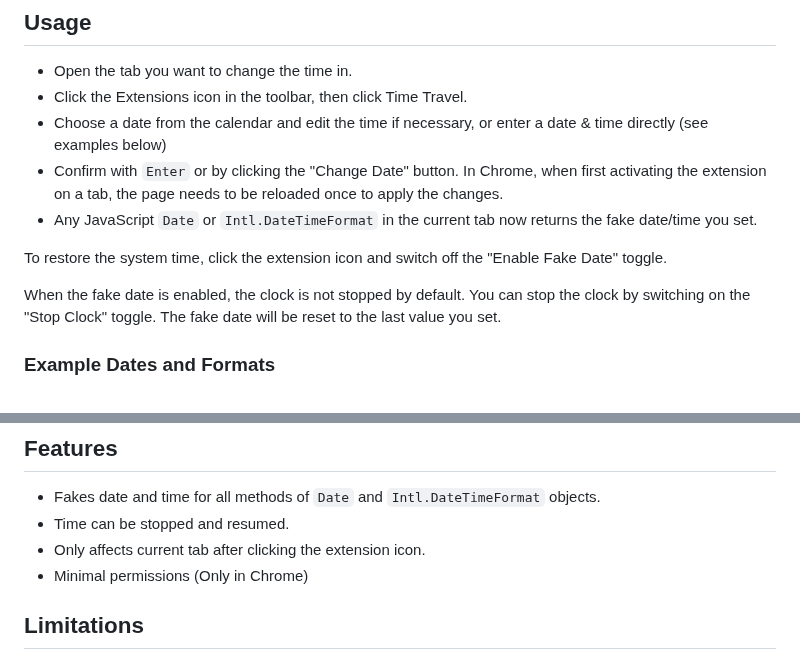
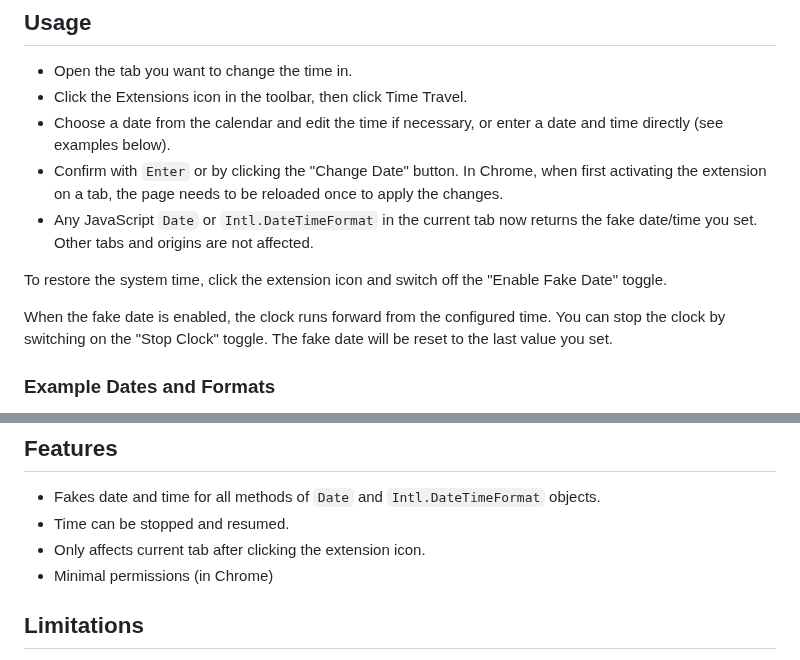
Before and after one commit to cpulvermacher/time-travel, a Markdown page: README.md, 2 parts joined by grey strips. GitHub-like rendering.

Commit message:
doc: some fixes to readme

```diff
--- a/README.md
+++ b/README.md
@@ -14,13 +14,13 @@ https://github.com/user-attachments/assets/9851f855-36ca-419a-b743-fc5d1b2499d5
 ## Usage
 - Open the tab you want to change the time in.
 - Click the Extensions icon in the toolbar, then click Time Travel.
-- Choose a date from the calendar and edit the time if necessary, or enter a date & time directly (see examples below)
+- Choose a date from the calendar and edit the time if necessary, or enter a date and time directly (see examples below).
 - Confirm with `Enter` or by clicking the "Change Date" button. In Chrome, when first activating the extension on a tab, the page needs to be reloaded once to apply the changes.
-- Any JavaScript `Date` or `Intl.DateTimeFormat` in the current tab now returns the fake date/time you set.
+- Any JavaScript `Date` or `Intl.DateTimeFormat` in the current tab now returns the fake date/time you set. Other tabs and origins are not affected.
 
 To restore the system time, click the extension icon and switch off the "Enable Fake Date" toggle.
 
-When the fake date is enabled, the clock is not stopped by default.
+When the fake date is enabled, the clock runs forward from the configured time.
 You can stop the clock by switching on the "Stop Clock" toggle. The fake date will be reset to the last value you set.
 
 ### Example Dates and Formats
@@ -36,7 +36,7 @@ You can stop the clock by switching on the "Stop Clock" toggle. The fake date wi
 - Fakes date and time for all methods of `Date` and `Intl.DateTimeFormat` objects.
 - Time can be stopped and resumed.
 - Only affects current tab after clicking the extension icon.
-- Minimal permissions (Only in Chrome)
+- Minimal permissions (in Chrome)
 
 ## Limitations
 - Only JavaScript is affected by the extension.
```
